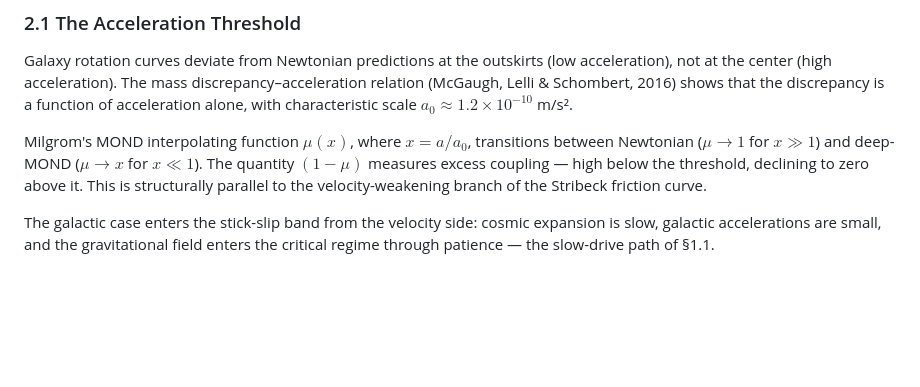
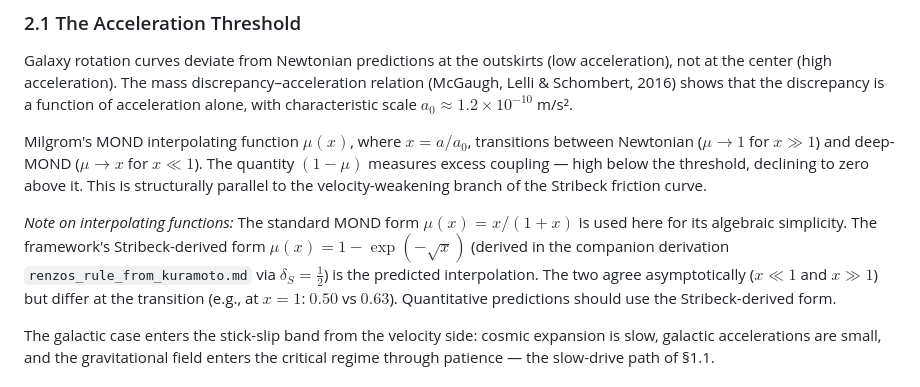
Before and after one commit to nickjoven/intersections, a Markdown page: joven_stick_slip_dark_matter.md, the part around the change. GitHub-like rendering; blank space fills up the shorter version.

```diff
--- a/joven_stick_slip_dark_matter.md
+++ b/joven_stick_slip_dark_matter.md
@@ -51,6 +51,8 @@ The same mechanism causes documented mechanical failures in helicopter rotor sys
 Galaxy rotation curves deviate from Newtonian predictions at the outskirts (low acceleration), not at the center (high acceleration). The mass discrepancy–acceleration relation (McGaugh, Lelli & Schombert, 2016) shows that the discrepancy is a function of acceleration alone, with characteristic scale $a_0 \approx 1.2 \times 10^{-10}$ m/s².
 
 Milgrom's MOND interpolating function $\mu(x)$, where $x = a/a_0$, transitions between Newtonian ($\mu \to 1$ for $x \gg 1$) and deep-MOND ($\mu \to x$ for $x \ll 1$). The quantity $(1 - \mu)$ measures excess coupling — high below the threshold, declining to zero above it. This is structurally parallel to the velocity-weakening branch of the Stribeck friction curve.
+
+*Note on interpolating functions:* The standard MOND form $\mu(x) = x/(1+x)$ is used here for its algebraic simplicity. The framework's Stribeck-derived form $\mu(x) = 1 - \exp(-\sqrt{x})$ (derived in the companion derivation `renzos_rule_from_kuramoto.md` via $\delta_S = \frac{1}{2}$) is the predicted interpolation. The two agree asymptotically ($x \ll 1$ and $x \gg 1$) but differ at the transition (e.g., at $x = 1$: $0.50$ vs $0.63$). Quantitative predictions should use the Stribeck-derived form.
 
 The galactic case enters the stick-slip band from the velocity side: cosmic expansion is slow, galactic accelerations are small, and the gravitational field enters the critical regime through patience — the slow-drive path of §1.1.
 
```
Also changed, not shown: fundamental_forces_planck_scale.md (+5 -1 lines).
